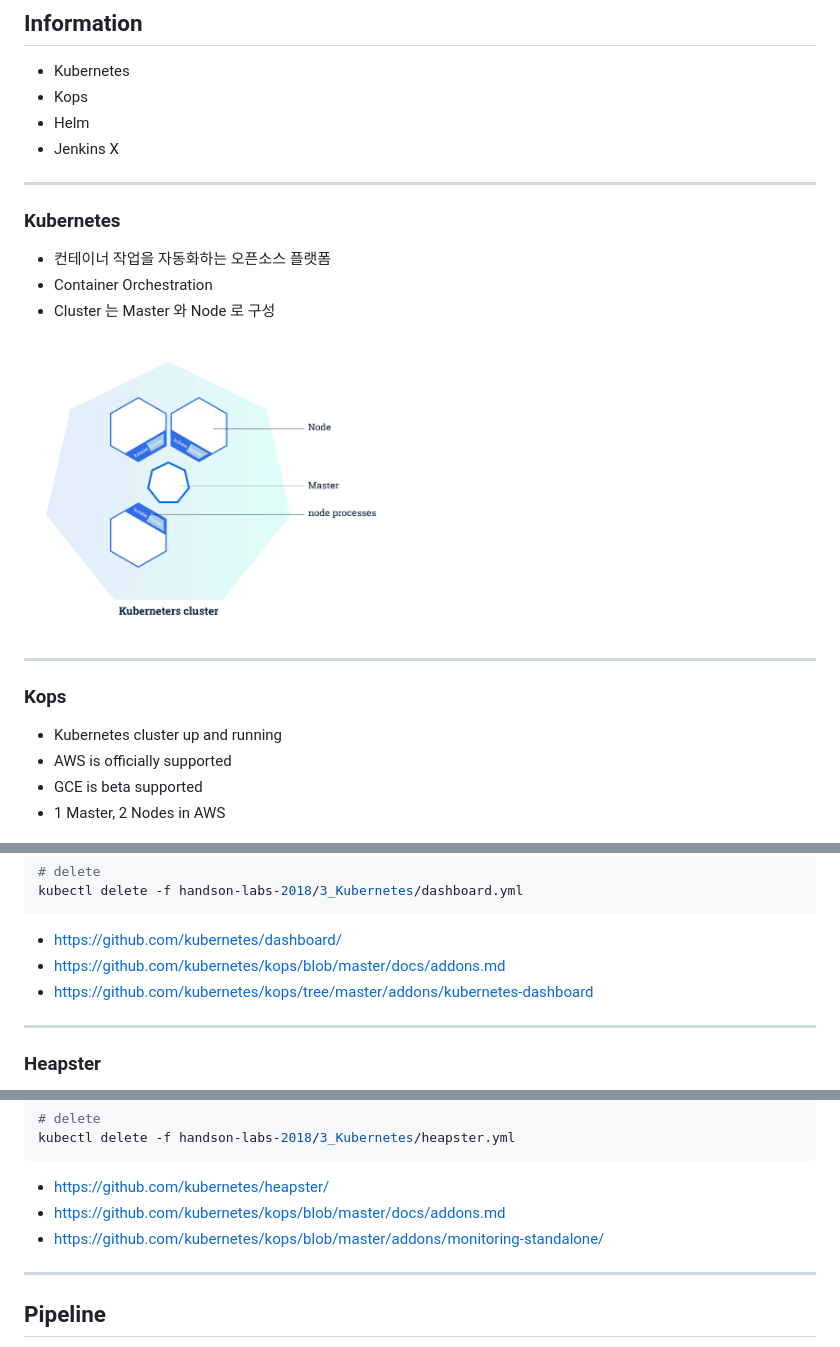
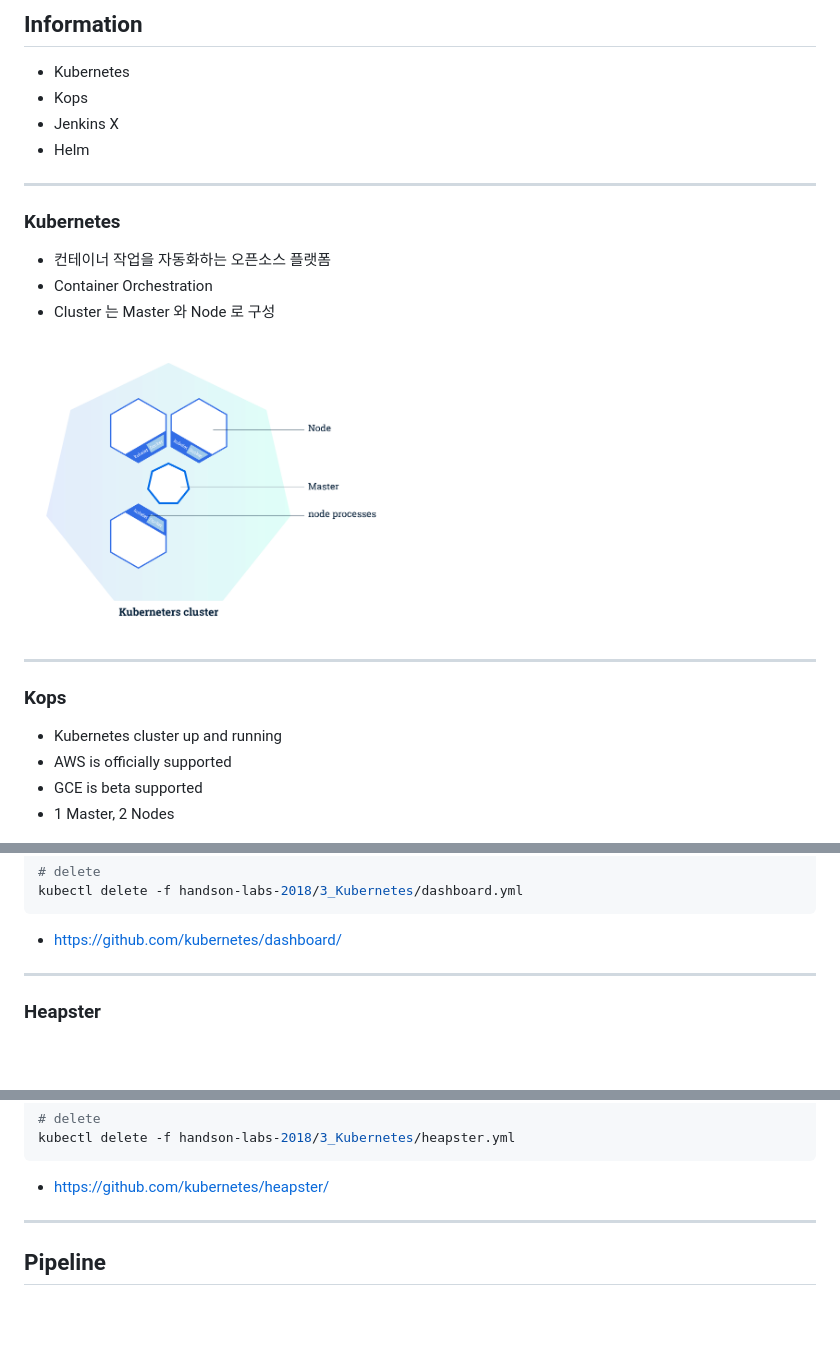
Before and after one commit to awskrug/handson-labs-2018, a Markdown page: 3_Kubernetes/README.md, 3 parts joined by grey strips. Drawn GitHub-style; blank space fills up the shorter version.

Commit message:
desc

````diff
--- a/3_Kubernetes/README.md
+++ b/3_Kubernetes/README.md
@@ -18,8 +18,8 @@
 
 * Kubernetes
 * Kops
+* Jenkins X
 * Helm
-* Jenkins X
 
 ---
 
@@ -28,7 +28,7 @@
 - Container Orchestration
 - Cluster 는 Master 와 Node 로 구성
 
-<img src="images/kubernetes_cluster.png" height="300">
+<img src="images/kubernetes.png" height="300">
 
 ---
 
@@ -36,7 +36,7 @@
 - Kubernetes cluster up and running
 - AWS is officially supported
 - GCE is beta supported
-- 1 Master, 2 Nodes in AWS
+- 1 Master, 2 Nodes
 
 <img src="images/kops.png" height="300">
 
@@ -250,8 +250,6 @@ kubectl describe secret -n kube-system $(kubectl get secret -n kube-system | gre
 kubectl delete -f handson-labs-2018/3_Kubernetes/dashboard.yml
 ```
 * https://github.com/kubernetes/dashboard/
-* https://github.com/kubernetes/kops/blob/master/docs/addons.md
-* https://github.com/kubernetes/kops/tree/master/addons/kubernetes-dashboard
 
 ---
 
@@ -269,8 +267,6 @@ kubectl top pod -n kube-system
 kubectl delete -f handson-labs-2018/3_Kubernetes/heapster.yml
 ```
 * https://github.com/kubernetes/heapster/
-* https://github.com/kubernetes/kops/blob/master/docs/addons.md
-* https://github.com/kubernetes/kops/blob/master/addons/monitoring-standalone/
 
 ---
 
````
Also changed, not shown: other parts of 3_Kubernetes/README.md (+0 -1 lines), 3_Kubernetes/images/kubernetes.png (renamed from 3_Kubernetes/images/kubernetes_cluster.png).
